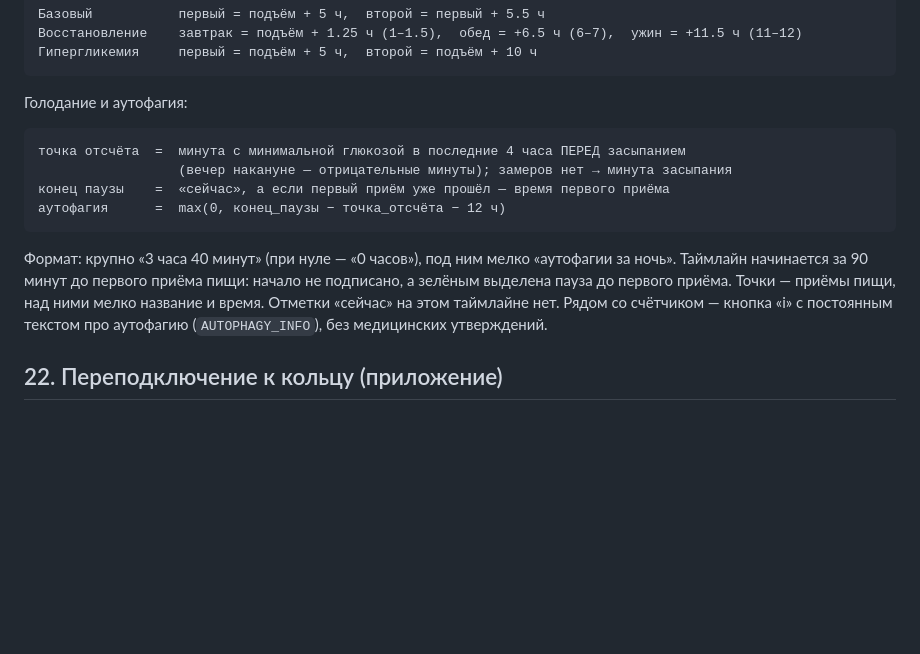
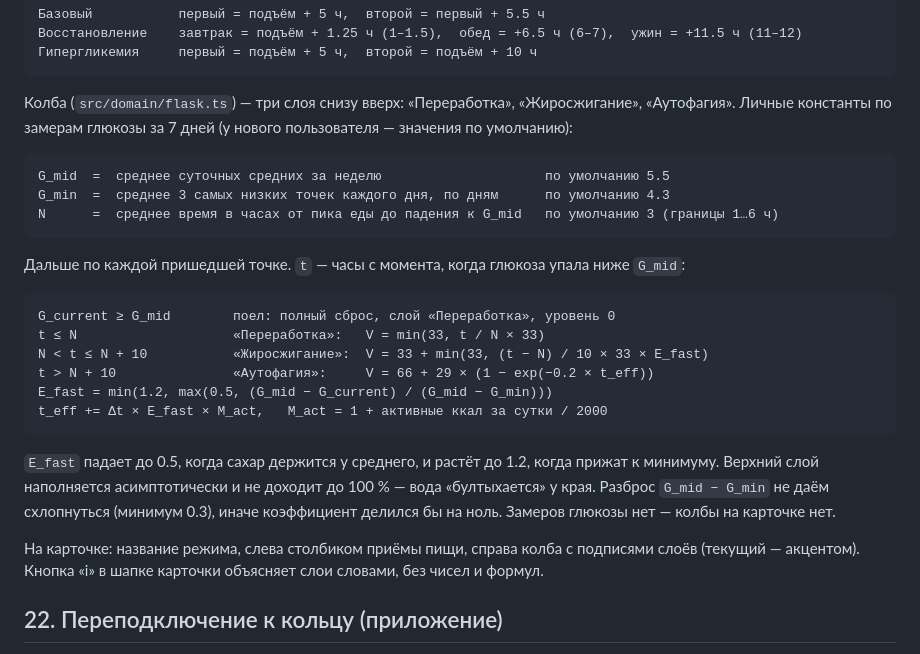
Before and after one commit to zubure442-del/project, a Markdown page: reference/ALGORITHMS.md, the part around the change. Drawn GitHub-style; blank space fills up the shorter version.

Commit message:
Документация: колба «Цикла питания» и подсказка свайпа
Co-Authored-By: Claude Opus 5 <noreply@anthropic.com>

````diff
--- a/reference/ALGORITHMS.md
+++ b/reference/ALGORITHMS.md
@@ -427,20 +427,33 @@ START..CUTOFF                → «Окно открыто до ЧЧ:ММ»
 Гипергликемия     первый = подъём + 5 ч,  второй = подъём + 10 ч
 ```
 
-Голодание и аутофагия:
+Колба (`src/domain/flask.ts`) — три слоя снизу вверх: «Переработка», «Жиросжигание», «Аутофагия».
+Личные константы по замерам глюкозы за 7 дней (у нового пользователя — значения по умолчанию):
 
 ```
-точка отсчёта  =  минута с минимальной глюкозой в последние 4 часа ПЕРЕД засыпанием
-                  (вечер накануне — отрицательные минуты); замеров нет → минута засыпания
-конец паузы    =  «сейчас», а если первый приём уже прошёл — время первого приёма
-аутофагия      =  max(0, конец_паузы − точка_отсчёта − 12 ч)
+G_mid  =  среднее суточных средних за неделю                     по умолчанию 5.5
+G_min  =  среднее 3 самых низких точек каждого дня, по дням      по умолчанию 4.3
+N      =  среднее время в часах от пика еды до падения к G_mid   по умолчанию 3 (границы 1…6 ч)
 ```
 
-Формат: крупно «3 часа 40 минут» (при нуле — «0 часов»), под ним мелко «аутофагии за ночь».
-Таймлайн начинается за 90 минут до первого приёма пищи: начало не подписано, а зелёным выделена
-пауза до первого приёма. Точки — приёмы пищи, над ними мелко название и время. Отметки «сейчас»
-на этом таймлайне нет. Рядом со счётчиком — кнопка «i» с постоянным текстом про аутофагию
-(`AUTOPHAGY_INFO`), без медицинских утверждений.
+Дальше по каждой пришедшей точке. `t` — часы с момента, когда глюкоза упала ниже `G_mid`:
+
+```
+G_current ≥ G_mid        поел: полный сброс, слой «Переработка», уровень 0
+t ≤ N                    «Переработка»:   V = min(33, t / N × 33)
+N < t ≤ N + 10           «Жиросжигание»:  V = 33 + min(33, (t − N) / 10 × 33 × E_fast)
+t > N + 10               «Аутофагия»:     V = 66 + 29 × (1 − exp(−0.2 × t_eff))
+E_fast = min(1.2, max(0.5, (G_mid − G_current) / (G_mid − G_min)))
+t_eff += Δt × E_fast × M_act,   M_act = 1 + активные ккал за сутки / 2000
+```
+
+`E_fast` падает до 0.5, когда сахар держится у среднего, и растёт до 1.2, когда прижат к минимуму.
+Верхний слой наполняется асимптотически и не доходит до 100 % — вода «бултыхается» у края.
+Разброс `G_mid − G_min` не даём схлопнуться (минимум 0.3), иначе коэффициент делился бы на ноль.
+Замеров глюкозы нет — колбы на карточке нет.
+
+На карточке: название режима, слева столбиком приёмы пищи, справа колба с подписями слоёв
+(текущий — акцентом). Кнопка «i» в шапке карточки объясняет слои словами, без чисел и формул.
 
 ## 22. Переподключение к кольцу (приложение)
 
````
Also changed, not shown: CLAUDE.md (+5 -3 lines).
